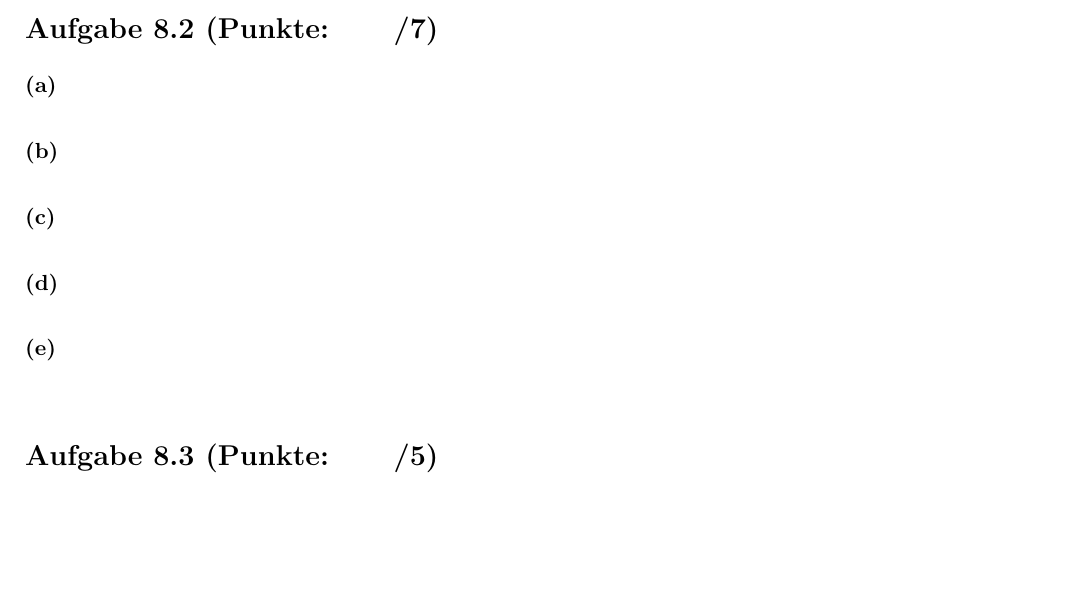
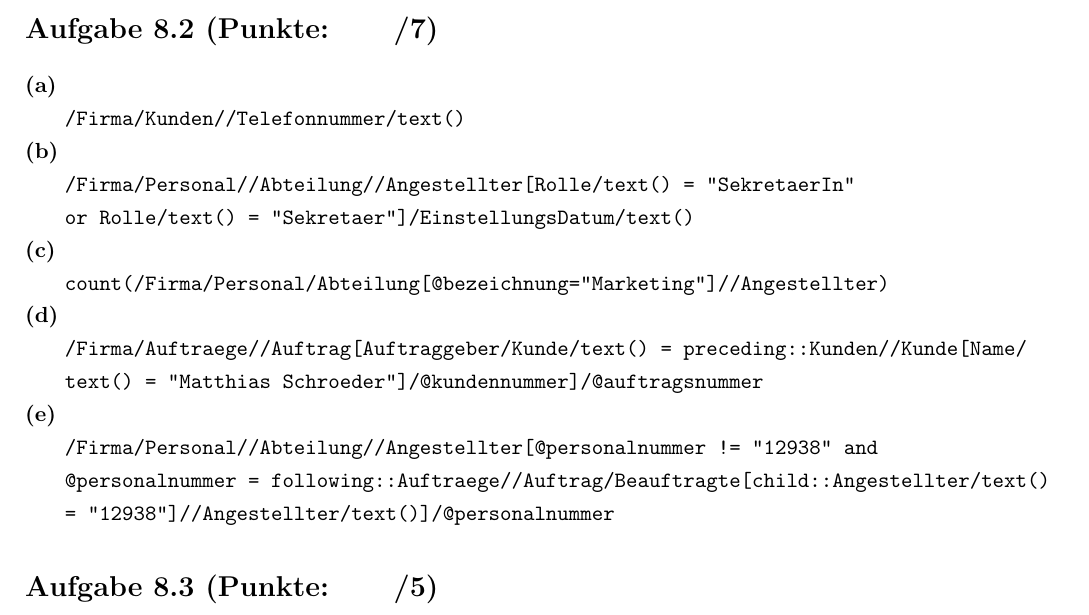
Before and after one commit to dslize/DBIS, a LaTeX document (u08/u08.tex): part of page 1 of 2, cut so that both start at the same text, the shorter picture padded with empty space. Compiled offline with pdfLaTeX.

Commit message:
integrate 8.2

```diff
--- a/u08/u08.tex
+++ b/u08/u08.tex
@@ -1,7 +1,6 @@
 \documentclass[11pt, a4paper]{article}
 
 \usepackage[ngerman]{babel}
-\usepackage{hyperref}
 \usepackage{graphicx}
 \usepackage[utf8]{inputenc}
 \usepackage{fancyhdr}
@@ -13,6 +12,8 @@
 \usepackage{extarrows}
 \usepackage{listings,color}
 \usepackage[usenames,dvipsnames,svgnames,table]{xcolor}
+\usepackage[obeyspaces]{url}
+\usepackage{hyperref}
 % --------- Variabel, auf jedem Blatt ändern!
 \newcommand{\blattnummer}{8}
 \newcommand{\datum}{21. Juni 2017}
@@ -147,23 +148,27 @@
 \aufgabe{2}{\pp}
 \aufgabenteil{a}
 \begin{adjustwidth}{20pt}{20pt}
-
+\nolinkurl{/Firma/Kunden//Telefonnummer/text()}
 \end{adjustwidth}
 \aufgabenteil{b}
 \begin{adjustwidth}{20pt}{20pt}
-
+\nolinkurl{/Firma/Personal//Abteilung//Angestellter[Rolle/text() = "SekretaerIn"} \\
+\nolinkurl{or Rolle/text() = "Sekretaer"]/EinstellungsDatum/text()}
 \end{adjustwidth}
 \aufgabenteil{c}
 \begin{adjustwidth}{20pt}{20pt}
-
+\nolinkurl{count(/Firma/Personal/Abteilung[@bezeichnung="Marketing"]//Angestellter)}
 \end{adjustwidth}
 \aufgabenteil{d}
 \begin{adjustwidth}{20pt}{20pt}
-
+\nolinkurl{/Firma/Auftraege//Auftrag[Auftraggeber/Kunde/text() = preceding::Kunden//Kunde[Name/text() = "Matthias Schroeder"]/@kundennummer]/@auftragsnummer}
+%\nolinkurl{= "Matthias Schroeder"]/@kundennummer]/@auftragsnummer}
 \end{adjustwidth}
 \aufgabenteil{e}
 \begin{adjustwidth}{20pt}{20pt}
-
+\nolinkurl{/Firma/Personal//Abteilung//Angestellter[@personalnummer != "12938" and} \\
+\nolinkurl{@personalnummer = following::Auftraege//Auftrag/Beauftragte[child::Angestellter/text()} \\
+\nolinkurl{= "12938"]//Angestellter/text()]/@personalnummer}
 \end{adjustwidth}
 
 
```
Also changed, not shown: u08/u08.pdf, u08/u08.tex (2 more changed lines), 1 other file.
